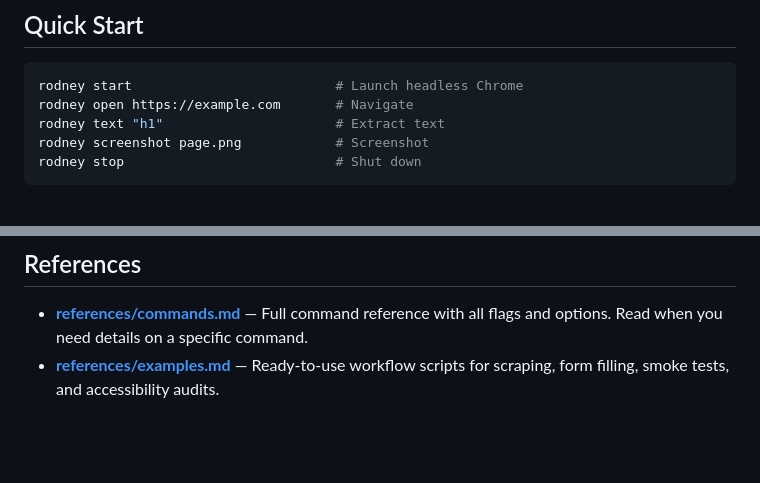
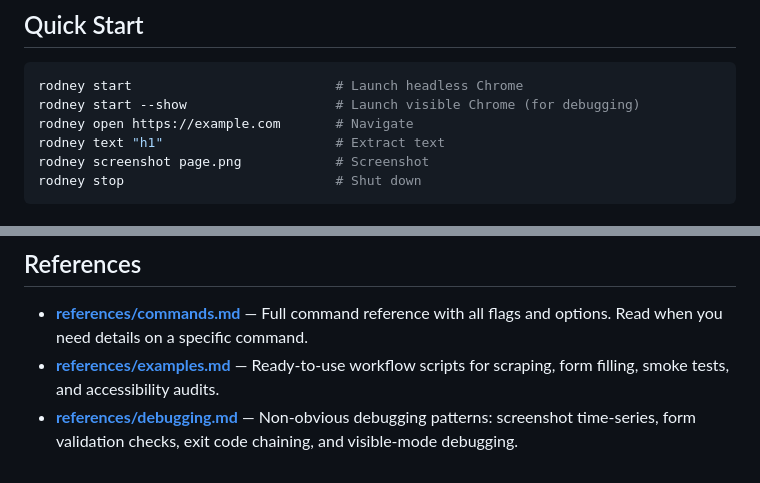
Before and after one commit to devskale/skale-skills, a Markdown page: skills/rodney/SKILL.md, 2 parts joined by grey strips. Drawn GitHub-style; blank space fills up the shorter version.

Commit message:
feat(rodney): add debugging reference and --show flag
- Add --show to Quick Start (was missing from SKILL.md)
- Add references/debugging.md with non-obvious patterns:
  screenshot time-series, visible Chrome, form validation,
  exit code chaining, runtime state extraction, SPA debugging
- Add reference link in SKILL.md

````diff
--- a/skills/rodney/SKILL.md
+++ b/skills/rodney/SKILL.md
@@ -19,6 +19,7 @@ Requires Chrome or Chromium. Set `ROD_CHROME_BIN` if not at default location.
 
 ```bash
 rodney start                          # Launch headless Chrome
+rodney start --show                   # Launch visible Chrome (for debugging)
 rodney open https://example.com       # Navigate
 rodney text "h1"                      # Extract text
 rodney screenshot page.png            # Screenshot
@@ -130,3 +131,4 @@ Use `--local` for per-project isolation. Auto-detects local if `./.rodney/state.
 
 - **[references/commands.md](references/commands.md)** — Full command reference with all flags and options. Read when you need details on a specific command.
 - **[references/examples.md](references/examples.md)** — Ready-to-use workflow scripts for scraping, form filling, smoke tests, and accessibility audits.
+- **[references/debugging.md](references/debugging.md)** — Non-obvious debugging patterns: screenshot time-series, form validation checks, exit code chaining, and visible-mode debugging.
````
Also changed, not shown: 1 other file.
